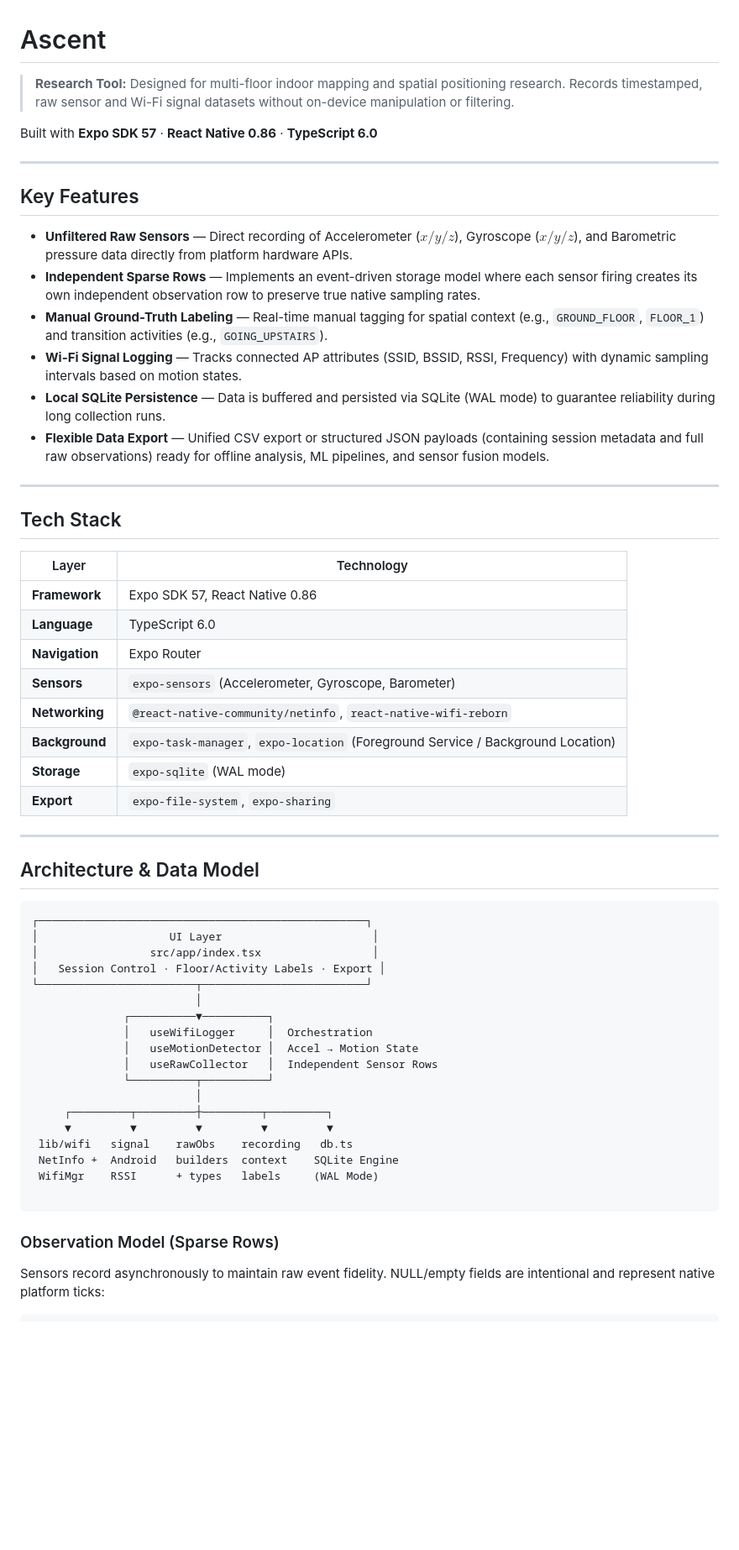
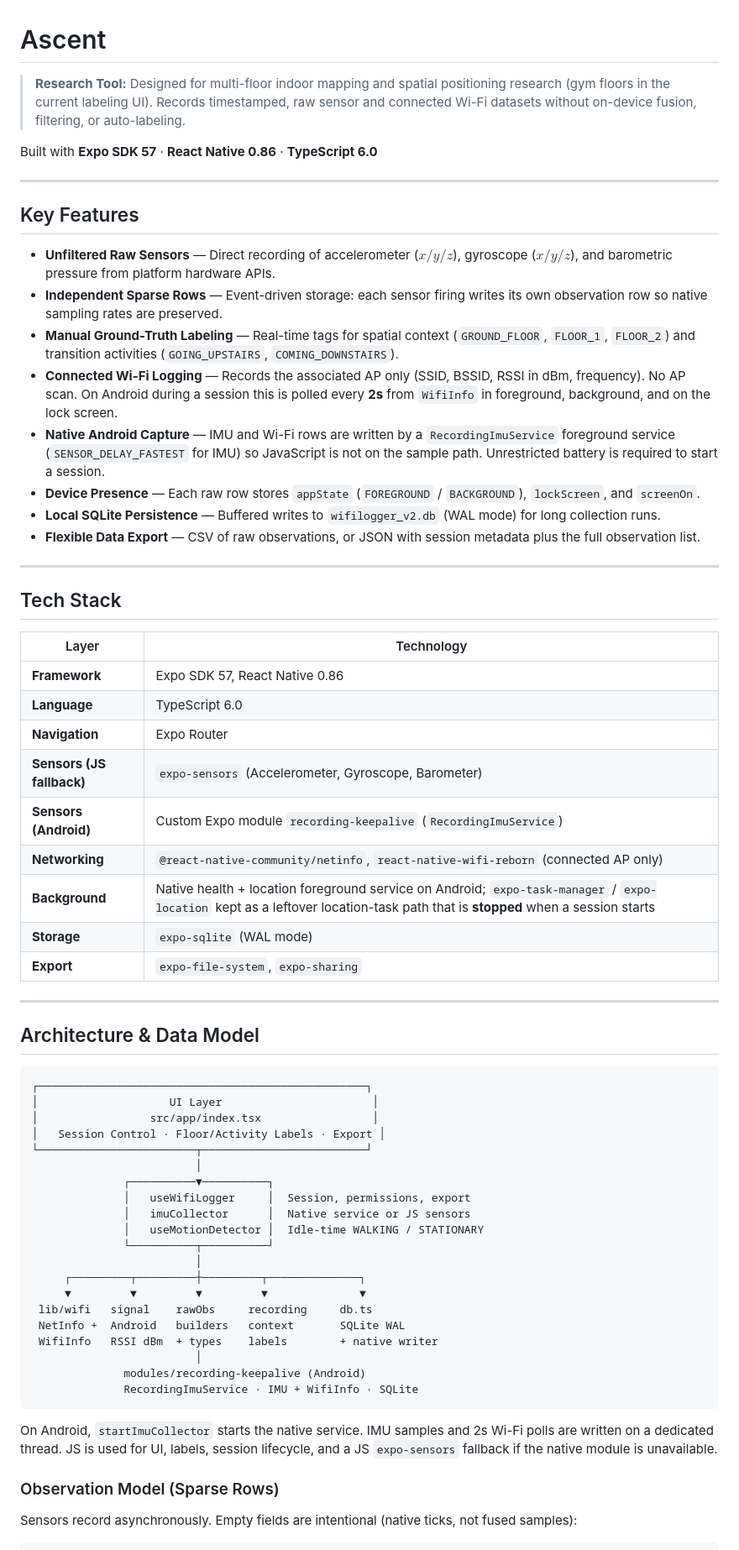
Before and after one commit to GitCoder052023/Ascent, a Markdown page: README.md, the part around one of its changes. Shown at 84% size. Rendered like a GitHub page; blank space fills up the shorter version.

````diff
--- a/README.md
+++ b/README.md
@@ -1,6 +1,6 @@
 # Ascent
 
-> **Research Tool:** Designed for multi-floor indoor mapping and spatial positioning research. Records timestamped, raw sensor and Wi-Fi signal datasets without on-device manipulation or filtering.
+> **Research Tool:** Designed for multi-floor indoor mapping and spatial positioning research (gym floors in the current labeling UI). Records timestamped, raw sensor and connected Wi-Fi datasets without on-device fusion, filtering, or auto-labeling.
 
 Built with **Expo SDK 57** · **React Native 0.86** · **TypeScript 6.0**
 
@@ -8,12 +8,14 @@ Built with **Expo SDK 57** · **React Native 0.86** · **TypeScript 6.0**
 
 ## Key Features
 
-* **Unfiltered Raw Sensors** — Direct recording of Accelerometer ($x/y/z$), Gyroscope ($x/y/z$), and Barometric pressure data directly from platform hardware APIs.
-* **Independent Sparse Rows** — Implements an event-driven storage model where each sensor firing creates its own independent observation row to preserve true native sampling rates.
-* **Manual Ground-Truth Labeling** — Real-time manual tagging for spatial context (e.g., `GROUND_FLOOR`, `FLOOR_1`) and transition activities (e.g., `GOING_UPSTAIRS`).
-* **Wi-Fi Signal Logging** — Tracks connected AP attributes (SSID, BSSID, RSSI, Frequency) with dynamic sampling intervals based on motion states.
-* **Local SQLite Persistence** — Data is buffered and persisted via SQLite (WAL mode) to guarantee reliability during long collection runs.
-* **Flexible Data Export** — Unified CSV export or structured JSON payloads (containing session metadata and full raw observations) ready for offline analysis, ML pipelines, and sensor fusion models.
+* **Unfiltered Raw Sensors** — Direct recording of accelerometer ($x/y/z$), gyroscope ($x/y/z$), and barometric pressure from platform hardware APIs.
+* **Independent Sparse Rows** — Event-driven storage: each sensor firing writes its own observation row so native sampling rates are preserved.
+* **Manual Ground-Truth Labeling** — Real-time tags for spatial context (`GROUND_FLOOR`, `FLOOR_1`, `FLOOR_2`) and transition activities (`GOING_UPSTAIRS`, `COMING_DOWNSTAIRS`).
+* **Connected Wi-Fi Logging** — Records the associated AP only (SSID, BSSID, RSSI in dBm, frequency). No AP scan. On Android during a session this is polled every **2s** from `WifiInfo` in foreground, background, and on the lock screen.
+* **Native Android Capture** — IMU and Wi-Fi rows are written by a `RecordingImuService` foreground service (`SENSOR_DELAY_FASTEST` for IMU) so JavaScript is not on the sample path. Unrestricted battery is required to start a session.
+* **Device Presence** — Each raw row stores `appState` (`FOREGROUND` / `BACKGROUND`), `lockScreen`, and `screenOn`.
+* **Local SQLite Persistence** — Buffered writes to `wifilogger_v2.db` (WAL mode) for long collection runs.
+* **Flexible Data Export** — CSV of raw observations, or JSON with session metadata plus the full observation list.
 
 ---
 
@@ -24,9 +26,10 @@ Built with **Expo SDK 57** · **React Native 0.86** · **TypeScript 6.0**
 | **Framework** | Expo SDK 57, React Native 0.86 |
 | **Language** | TypeScript 6.0 |
 | **Navigation** | Expo Router |
-| **Sensors** | `expo-sensors` (Accelerometer, Gyroscope, Barometer) |
-| **Networking** | `@react-native-community/netinfo`, `react-native-wifi-reborn` |
-| **Background** | `expo-task-manager`, `expo-location` (Foreground Service / Background Location) |
+| **Sensors (JS fallback)** | `expo-sensors` (Accelerometer, Gyroscope, Barometer) |
+| **Sensors (Android)** | Custom Expo module `recording-keepalive` (`RecordingImuService`) |
+| **Networking** | `@react-native-community/netinfo`, `react-native-wifi-reborn` (connected AP only) |
+| **Background** | Native health + location foreground service on Android; `expo-task-manager` / `expo-location` kept as a leftover location-task path that is **stopped** when a session starts |
 | **Storage** | `expo-sqlite` (WAL mode) |
 | **Export** | `expo-file-system`, `expo-sharing` |
 
@@ -42,21 +45,25 @@ Built with **Expo SDK 57** · **React Native 0.86** · **TypeScript 6.0**
 └────────────────────────┬─────────────────────────┘
                          │
               ┌──────────▼──────────┐
-              │   useWifiLogger     │  Orchestration
-              │   useMotionDetector │  Accel → Motion State
-              │   useRawCollector   │  Independent Sensor Rows
+              │   useWifiLogger     │  Session, permissions, export
+              │   imuCollector      │  Native service or JS sensors
+              │   useMotionDetector │  Idle-time WALKING / STATIONARY
               └──────────┬──────────┘
                          │
-     ┌─────────┬─────────┼─────────┬─────────┐
-     ▼         ▼         ▼         ▼         ▼
- lib/wifi   signal    rawObs    recording   db.ts
- NetInfo +  Android   builders  context    SQLite Engine
- WifiMgr    RSSI      + types   labels     (WAL Mode)
+     ┌─────────┬─────────┼─────────┬──────────────┐
+     ▼         ▼         ▼         ▼              ▼
+ lib/wifi   signal    rawObs     recording     db.ts
+ NetInfo +  Android   builders   context       SQLite WAL
+ WifiInfo   RSSI dBm  + types    labels        + native writer
+                         │
+              modules/recording-keepalive (Android)
+              RecordingImuService · IMU + WifiInfo · SQLite
+```
 
-```
+On Android, `startImuCollector` starts the native service. IMU samples and 2s Wi-Fi polls are written on a dedicated thread. JS is used for UI, labels, session lifecycle, and a JS `expo-sensors` fallback if the native module is unavailable.
 
 ### Observation Model (Sparse Rows)
 
-Sensors record asynchronously to maintain raw event fidelity. NULL/empty fields are intentional and represent native platform ticks:
+Sensors record asynchronously. Empty fields are intentional (native ticks, not fused samples):
 
 ```text
````
Also changed, not shown: other parts of README.md (+66 -40 lines).
